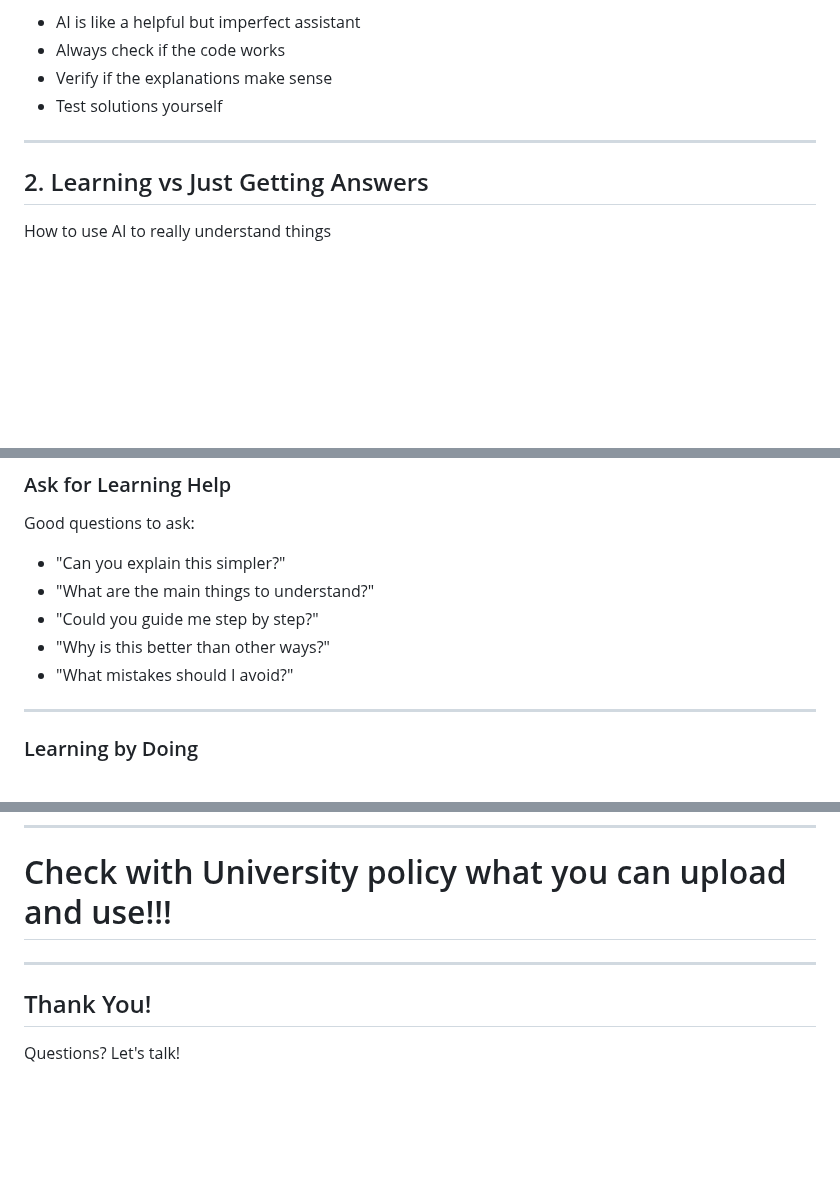
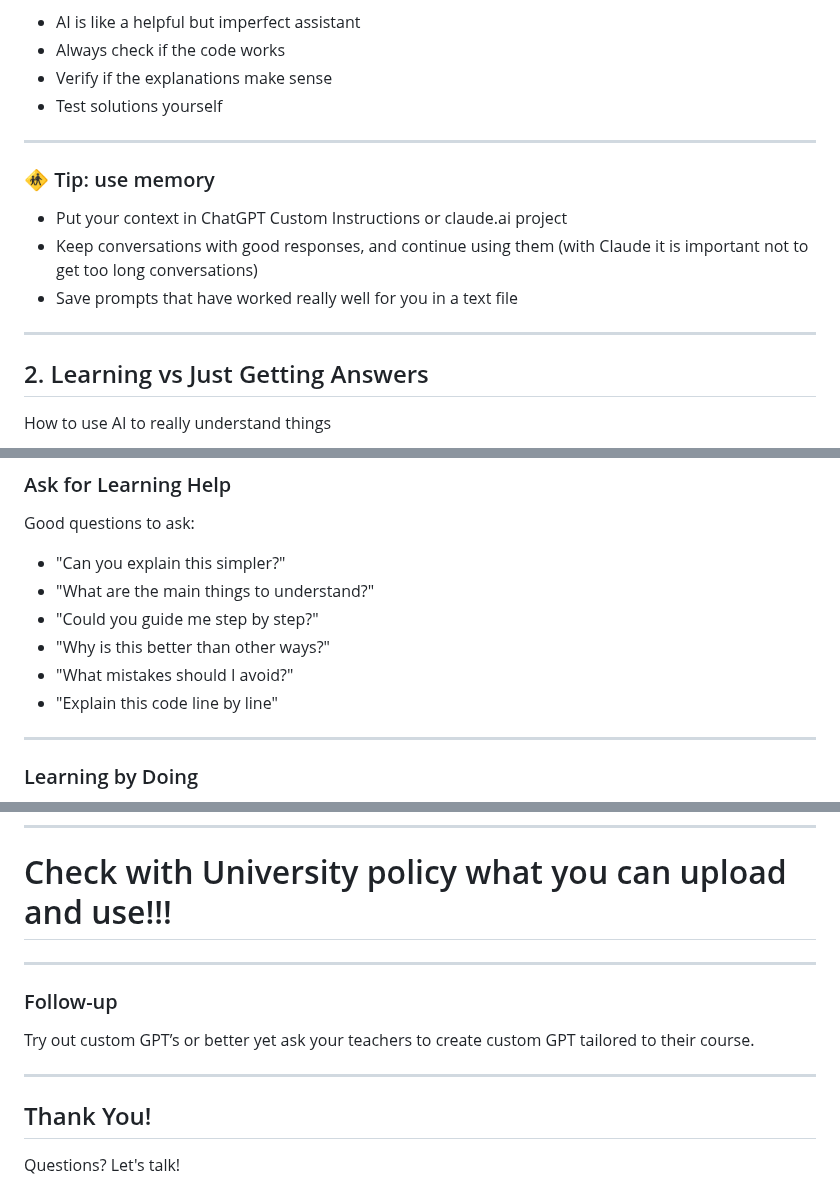
Before and after one commit to lars-derichter/ai-programming-students, a Markdown page: slides.md, 3 parts joined by grey strips. GitHub-like rendering; blank space fills up the shorter version.

```diff
--- a/slides.md
+++ b/slides.md
@@ -250,6 +250,14 @@ Remember:
 
 ---
 
+### 🚸 Tip: use memory
+
+- Put your context in ChatGPT Custom Instructions or claude.ai project
+- Keep conversations with good responses, and continue using them (with Claude it is important not to get too long conversations)
+- Save prompts that have worked really well for you in a text file
+
+---
+
 ## 2. Learning vs Just Getting Answers
 
 How to use AI to really understand things
@@ -297,6 +305,7 @@ Good questions to ask:
 - "Could you guide me step by step?"
 - "Why is this better than other ways?"
 - "What mistakes should I avoid?"
+- "Explain this code line by line"
 
 ---
 
@@ -1134,6 +1143,12 @@ After getting your plan:
 
 ---
 
+### Follow-up
+
+Try out custom GPT’s or better yet ask your teachers to create custom GPT tailored to their course.
+
+---
+
 ## Thank You!
 
 Questions? Let's talk!
```
